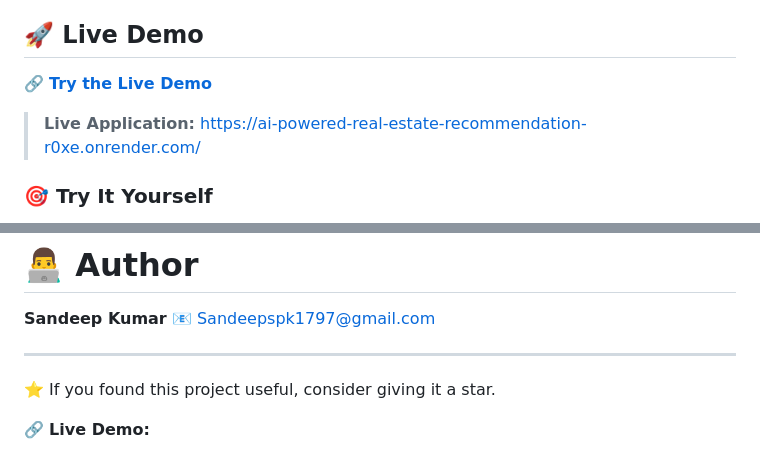
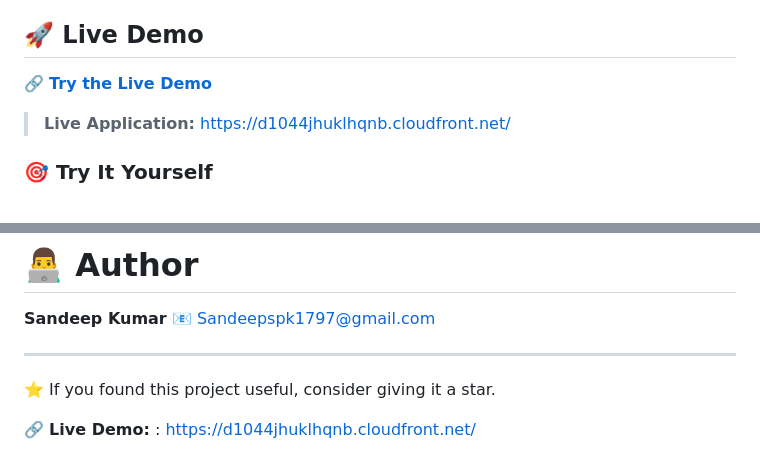
Before and after one commit to sandeepsk17/AI-Powered-Real-Estate-Recommendation-and-Property-Intelligence-Platform, a Markdown page: README.md, 2 parts joined by grey strips. GitHub-like rendering.

```diff
--- a/README.md
+++ b/README.md
@@ -10,5 +10,5 @@ The platform enables users to estimate property values instantly by providing pr
 
-> **Live Application:** https://ai-powered-real-estate-recommendation-r0xe.onrender.com/
+> **Live Application:** https://d1044jhuklhqnb.cloudfront.net/
 
 ### 🎯 Try It Yourself
 
@@ -416,4 +416,4 @@ This project strengthened expertise in:
 
 ⭐ If you found this project useful, consider giving it a star.
 
-🔗 **Live Demo:**
+🔗 **Live Demo:** : https://d1044jhuklhqnb.cloudfront.net/
```
Also changed, not shown: other parts of README.md (+1 -1 lines).
